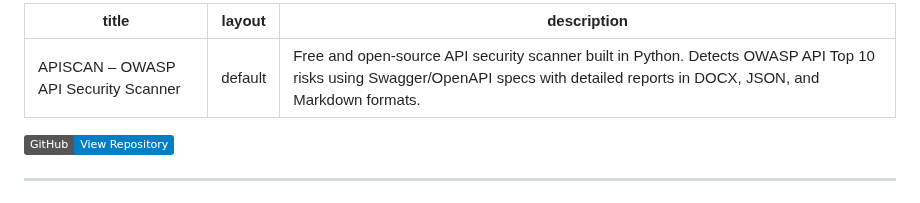
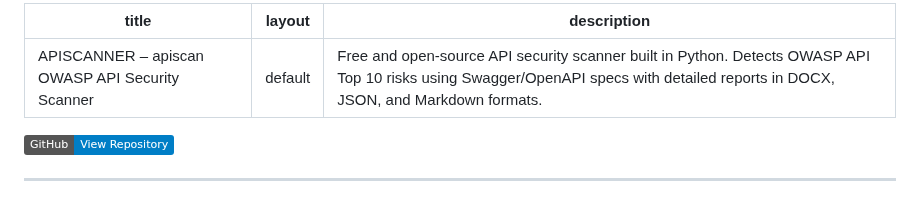
Before and after one commit to perrym/apiscanner, a Markdown page: index.md, the part around the change. Drawn GitHub-style; badges without logos.

Commit message:
Update index.md
Signed-off-by: PerryM <67121078+perrym@users.noreply.github.com>

```diff
--- a/index.md
+++ b/index.md
@@ -1,5 +1,5 @@
 ---
-title: APISCAN – OWASP API Security Scanner
+title: APISCANNER – apiscan OWASP API Security Scanner
 layout: default
 description: Free and open-source API security scanner built in Python. Detects OWASP API Top 10 risks using Swagger/OpenAPI specs with detailed reports in DOCX, JSON, and Markdown formats.
 ---
```
